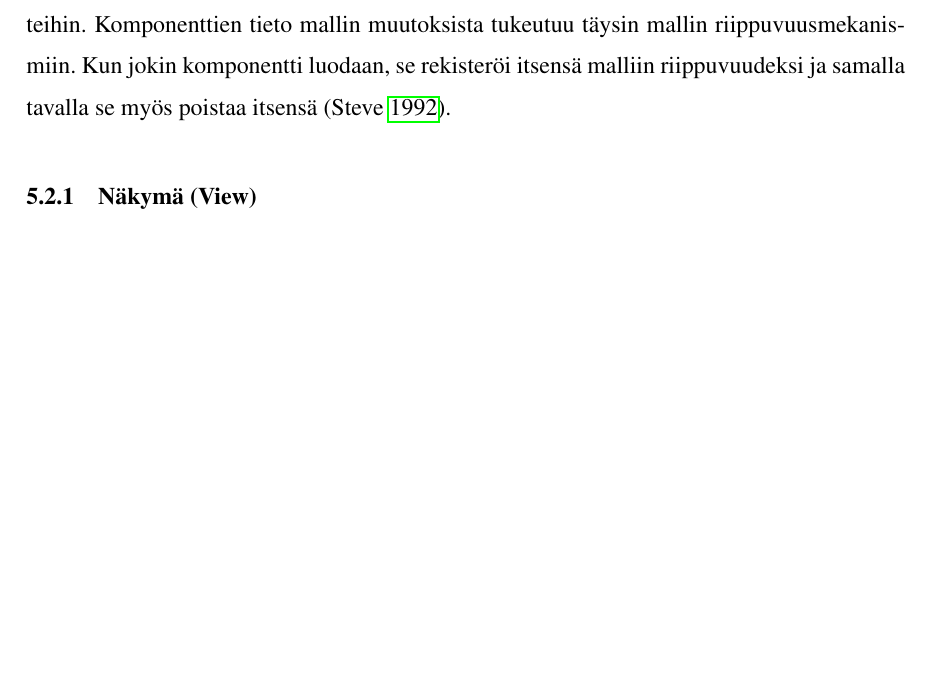
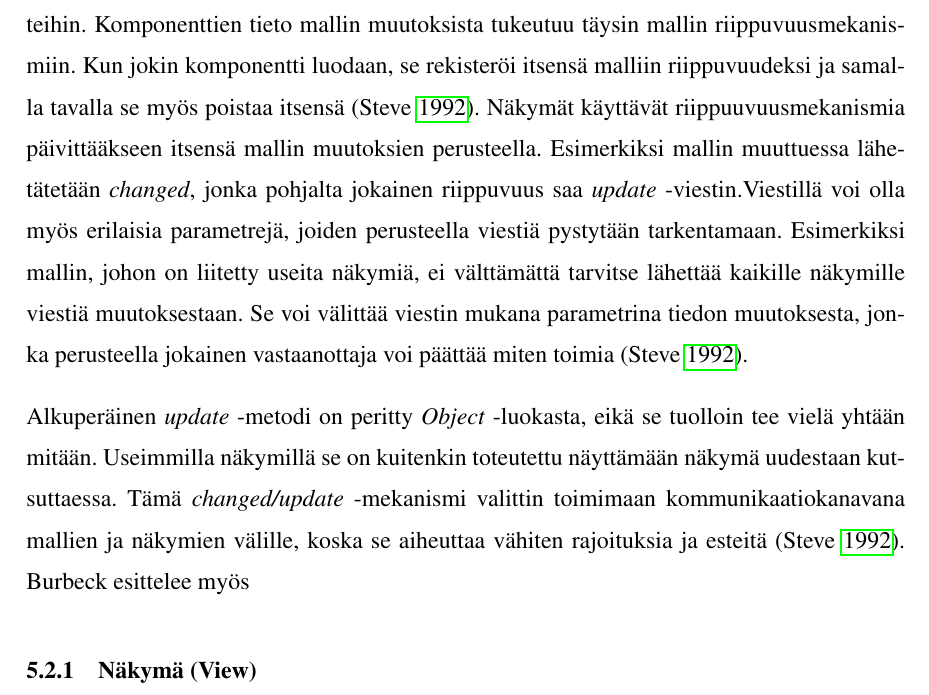
Before and after one commit to tojuhaka/master-thesis, a LaTeX thesis (thesis.tex): part of page 15 of 36, cut so that both start at the same text, the shorter picture padded with empty space. Compiled offline with pdfLaTeX.

Commit message:
model updates

```diff
--- a/thesis.tex
+++ b/thesis.tex
@@ -326,7 +326,9 @@ Malli ei kuitenkaan aina voi olla täysin passiivinen. Se voi myös muuttua ilma
 Yleensä mallin tila muuttuu ohjaimista tulleiden käskyjen kautta. Tämän muutoksen tulisi heijastua kaikkiin näkymiin, jotka ovat sidottuja malliin. Tällaisia tilanteita varten kehitettiin riippuvuudet (\emph{dependents}).
 Riippuvuuksilla tarkoitetaan listaa niistä ohjaimista ja näkymistä, jotka ovat sidottuja malliin. Mallilla tulee siis olla lista riippuvuuksista ohjaimiin ja näkymiin sekä myös kyky lisätä ja poistaa niitä. Malli ei siis tiedä mitään yksittäisistä riippuvuuksista, mutta pystyy kuitenkin lähettämään itsestään muutosviestejä (\emph{change messages}) listassa oleville ohjaimille ja näkymille. Mallin tuottamat muutosviestit voivat olla minkä tyyppisiä tahansa, joten ohjaimet ja näkymät reagoivat niihin omalla määritellyllä tavallaan  \parencite[s.2-3]{krasner}.
 
-Mallille määritellään pääluokka \emph{Model} ja tälle viitemuuttuja \emph{dependents}, joka viittaa yhteen riippuvaan komponenttiin tai listaan riippuvista komponenteista. Kaikki uudet mallit tulee periä niiden pääluokasta, jotta saavutetaan sama toiminnallisuus kaikkiin mallikomponentteihin. Komponenttien tieto mallin muutoksista tukeutuu täysin mallin riippuvuusmekanismiin. Kun jokin komponentti luodaan, se rekisteröi itsensä malliin riippuvuudeksi ja samalla tavalla se myös poistaa itsensä \parencite{burbeck}.
+Mallille määritellään pääluokka \emph{Model} ja tälle viitemuuttuja \emph{dependents}, joka viittaa yhteen riippuvaan komponenttiin tai listaan riippuvista komponenteista. Kaikki uudet mallit tulee periä niiden pääluokasta, jotta saavutetaan sama toiminnallisuus kaikkiin mallikomponentteihin. Komponenttien tieto mallin muutoksista tukeutuu täysin mallin riippuvuusmekanismiin. Kun jokin komponentti luodaan, se rekisteröi itsensä malliin riippuvuudeksi ja samalla tavalla se myös poistaa itsensä \parencite{burbeck}. Näkymät käyttävät riippuuvuusmekanismia päivittääkseen itsensä mallin muutoksien perusteella. Esimerkiksi mallin muuttuessa lähetätetään \textit{changed}, jonka pohjalta jokainen riippuvuus saa \textit{update} -viestin.Viestillä voi olla myös erilaisia parametrejä, joiden perusteella viestiä pystytään tarkentamaan. Esimerkiksi mallin, johon on liitetty useita näkymiä, ei välttämättä tarvitse lähettää kaikille näkymille viestiä muutoksestaan. Se voi välittää viestin mukana parametrina tiedon muutoksesta, jonka perusteella jokainen vastaanottaja voi päättää miten toimia \parencite{burbeck}.
+
+Alkuperäinen \textit{update} -metodi on peritty \textit{Object} -luokasta, eikä se tuolloin tee vielä yhtään mitään. Useimmilla näkymillä se on kuitenkin toteutettu näyttämään näkymä uudestaan kutsuttaessa. Tämä \textit{changed/update} -mekanismi valittin toimimaan kommunikaatiokanavana mallien ja näkymien välille, koska se aiheuttaa vähiten rajoituksia ja esteitä \parencite{burbeck}. Burbeck esittelee myös
 
 \subsection{Näkymä (View)}
 Näkymän tehtävänä on huolehtia graafisesta puolesta MVC:ssä. Näkymä pyytää yleensä mallilta datan ja tämän pohjalta näyttää käyttäjälle käyttöliittymän sovellukseen. Toisinkuin malli, jota pystytään rajoittamattomasti yhdistelemään moniin näkymiin ja ohjaimiin, jokainen näkymä on liitetty yhteen ohjaimeen.  Näkymä siis sisältää viitteen ohjaimeen ja ohjain sisältää viitteen näkymään. Kuten ohjain, näkymä on myös rekisteröity mallin riippuvuuksiin. Kummatkin sisältävät siis myös viitteen siihen malliin, johon ne on rekisteröity \parencite{burbeck}. Jokaisella näkymällä on tasan yksi malli ja yksi ohjain \parencite[s. 7]{krasner_desc}.
```
Also changed, not shown: thesis.tex (5 more changed lines).
